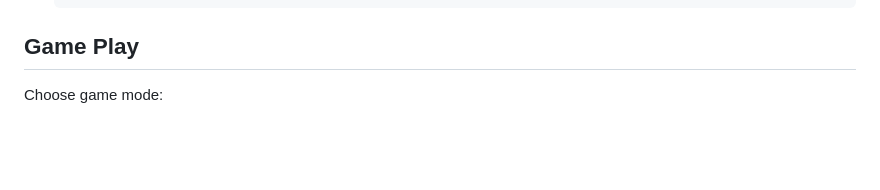
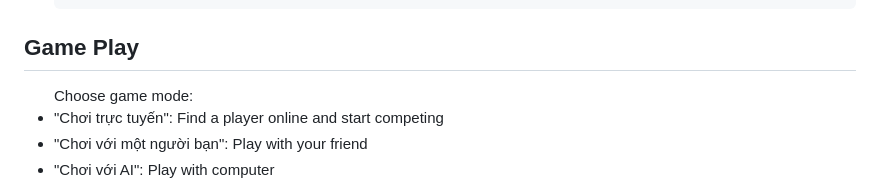
Before and after one commit to tritailk65/Caro_game, a Markdown page: README.md, the part around the change printed below. Drawn GitHub-style; blank space fills up the shorter version.

```diff
--- a/README.md
+++ b/README.md
@@ -58,6 +58,11 @@ This is list things you need to use the software and how to install them.
 <!-- Game play -->
 ## Game Play
 
-Choose game mode:
+<ul> Choose game mode:
+  <li>"Chơi trực tuyến": Find a player online and start competing</li>
+  <li>"Chơi với một người bạn": Play with your friend</li>
+  <li>"Chơi với AI": Play with computer</li>
+</ul>
+<!-- Choose game mode:
 * "Chơi trực tuyến": Find a player online and start competing
 * "Chơi với một người bạn": Play with your friend
```
Also changed, not shown: other parts of README.md (+1 -2 lines).
